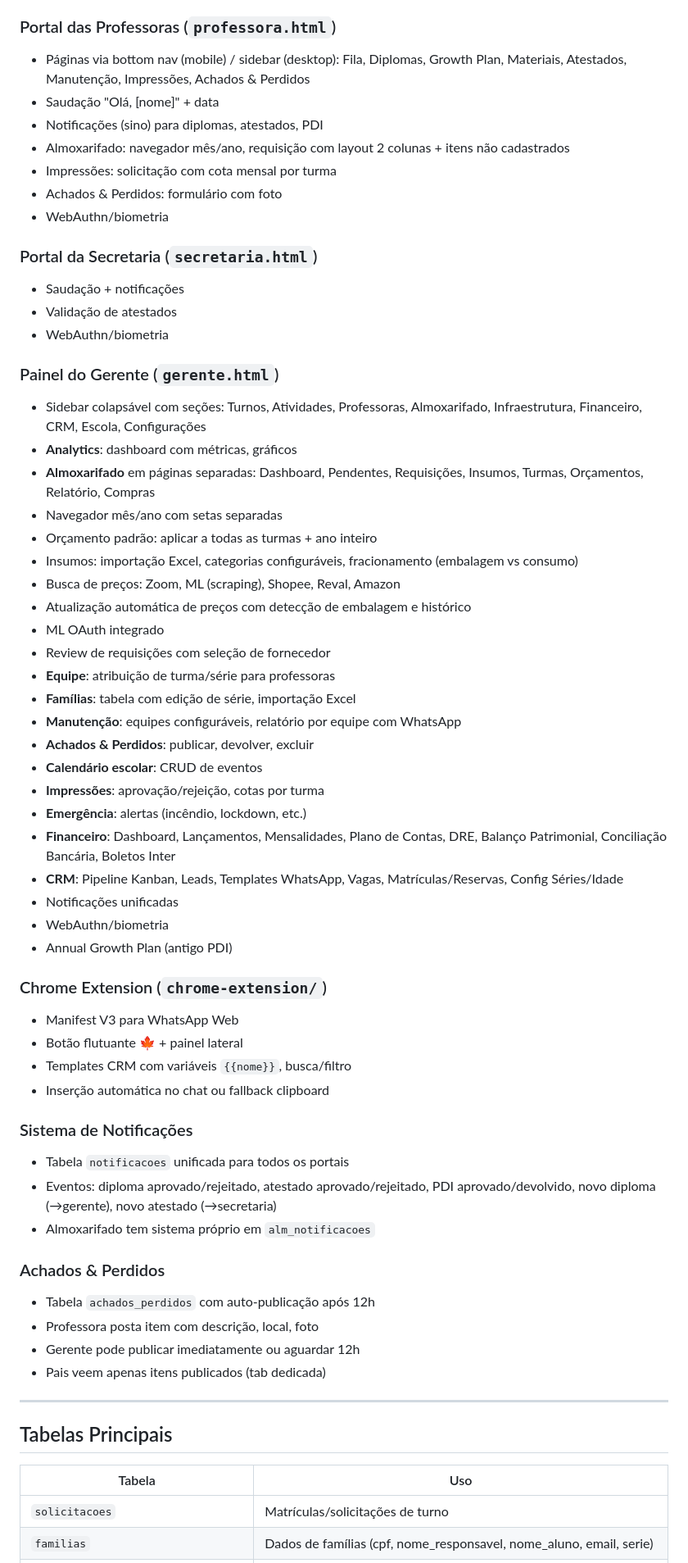
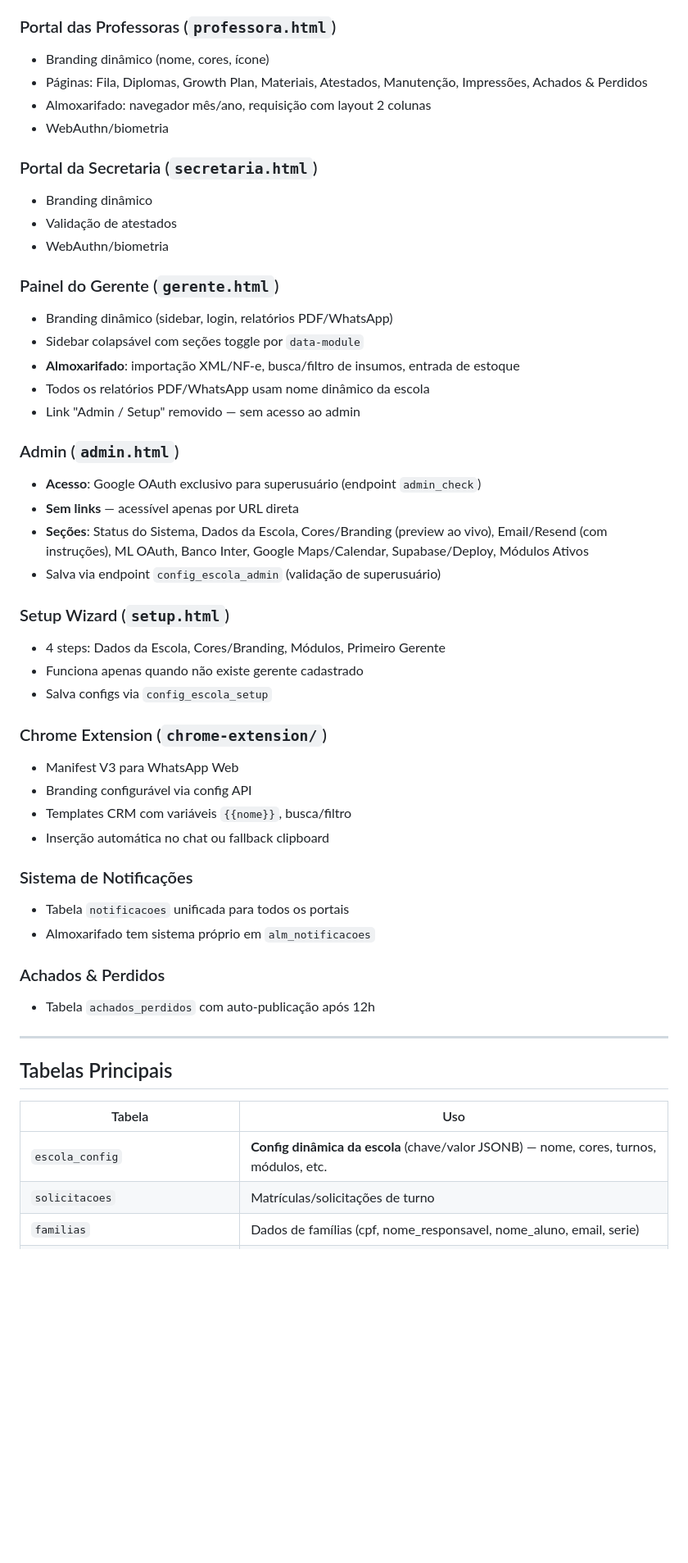
Before and after one commit to ivyson-wq/lumied, a Markdown page: CLAUDE.md, the part around one of its changes. Shown at 82% size. GitHub-like rendering; blank space fills up the shorter version.

```diff
--- a/CLAUDE.md
+++ b/CLAUDE.md
@@ -118,58 +169,45 @@ Domínio: `app.maplebearcaxiasdosul.com.br`
 
 ### Portal das Professoras (`professora.html`)
-- Páginas via bottom nav (mobile) / sidebar (desktop): Fila, Diplomas, Growth Plan, Materiais, Atestados, Manutenção, Impressões, Achados & Perdidos
-- Saudação "Olá, [nome]" + data
-- Notificações (sino) para diplomas, atestados, PDI
-- Almoxarifado: navegador mês/ano, requisição com layout 2 colunas + itens não cadastrados
-- Impressões: solicitação com cota mensal por turma
-- Achados & Perdidos: formulário com foto
+- Branding dinâmico (nome, cores, ícone)
+- Páginas: Fila, Diplomas, Growth Plan, Materiais, Atestados, Manutenção, Impressões, Achados & Perdidos
+- Almoxarifado: navegador mês/ano, requisição com layout 2 colunas
 - WebAuthn/biometria
 
 ### Portal da Secretaria (`secretaria.html`)
-- Saudação + notificações
+- Branding dinâmico
 - Validação de atestados
 - WebAuthn/biometria
 
 ### Painel do Gerente (`gerente.html`)
-- Sidebar colapsável com seções: Turnos, Atividades, Professoras, Almoxarifado, Infraestrutura, Financeiro, CRM, Escola, Configurações
-- **Analytics**: dashboard com métricas, gráficos
-- **Almoxarifado** em páginas separadas: Dashboard, Pendentes, Requisições, Insumos, Turmas, Orçamentos, Relatório, Compras
-- Navegador mês/ano com setas separadas
-- Orçamento padrão: aplicar a todas as turmas + ano inteiro
-- Insumos: importação Excel, categorias configuráveis, fracionamento (embalagem vs consumo)
-- Busca de preços: Zoom, ML (scraping), Shopee, Reval, Amazon
-- Atualização automática de preços com detecção de embalagem e histórico
-- ML OAuth integrado
-- Review de requisições com seleção de fornecedor
-- **Equipe**: atribuição de turma/série para professoras
-- **Famílias**: tabela com edição de série, importação Excel
-- **Manutenção**: equipes configuráveis, relatório por equipe com WhatsApp
-- **Achados & Perdidos**: publicar, devolver, excluir
-- **Calendário escolar**: CRUD de eventos
-- **Impressões**: aprovação/rejeição, cotas por turma
-- **Emergência**: alertas (incêndio, lockdown, etc.)
-- **Financeiro**: Dashboard, Lançamentos, Mensalidades, Plano de Contas, DRE, Balanço Patrimonial, Conciliação Bancária, Boletos Inter
-- **CRM**: Pipeline Kanban, Leads, Templates WhatsApp, Vagas, Matrículas/Reservas, Config Séries/Idade
-- Notificações unificadas
-- WebAuthn/biometria
-- Annual Growth Plan (antigo PDI)
+- Branding dinâmico (sidebar, login, relatórios PDF/WhatsApp)
+- Sidebar colapsável com seções toggle por `data-module`
+- **Almoxarifado**: importação XML/NF-e, busca/filtro de insumos, entrada de estoque
+- Todos os relatórios PDF/WhatsApp usam nome dinâmico da escola
+- Link "Admin / Setup" removido — sem acesso ao admin
+
+### Admin (`admin.html`)
+- **Acesso**: Google OAuth exclusivo para superusuário (endpoint `admin_check`)
+- **Sem links** — acessível apenas por URL direta
+- **Seções**: Status do Sistema, Dados da Escola, Cores/Branding (preview ao vivo), Email/Resend (com instruções), ML OAuth, Banco Inter, Google Maps/Calendar, Supabase/Deploy, Módulos Ativos
+- Salva via endpoint `config_escola_admin` (validação de superusuário)
+
+### Setup Wizard (`setup.html`)
+- 4 steps: Dados da Escola, Cores/Branding, Módulos, Primeiro Gerente
+- Funciona apenas quando não existe gerente cadastrado
+- Salva configs via `config_escola_setup`
 
 ### Chrome Extension (`chrome-extension/`)
 - Manifest V3 para WhatsApp Web
-- Botão flutuante 🍁 + painel lateral
+- Branding configurável via config API
 - Templates CRM com variáveis `{{nome}}`, busca/filtro
 - Inserção automática no chat ou fallback clipboard
 
 ### Sistema de Notificações
 - Tabela `notificacoes` unificada para todos os portais
-- Eventos: diploma aprovado/rejeitado, atestado aprovado/rejeitado, PDI aprovado/devolvido, novo diploma (→gerente), novo atestado (→secretaria)
 - Almoxarifado tem sistema próprio em `alm_notificacoes`
 
 ### Achados & Perdidos
 - Tabela `achados_perdidos` com auto-publicação após 12h
-- Professora posta item com descrição, local, foto
-- Gerente pode publicar imediatamente ou aguardar 12h
-- Pais veem apenas itens publicados (tab dedicada)
 
 ---
 
@@ -177,6 +215,7 @@ Domínio: `app.maplebearcaxiasdosul.com.br`
 
 | Tabela | Uso |
 |--------|-----|
+| `escola_config` | **Config dinâmica da escola** (chave/valor JSONB) — nome, cores, turnos, módulos, etc. |
 | `solicitacoes` | Matrículas/solicitações de turno |
 | `familias` | Dados de famílias (cpf, nome_responsavel, nome_aluno, email, serie) |
 | `series` | Séries/turmas da escola (usada também pelo almoxarifado) |
```
Also changed, not shown: other parts of CLAUDE.md (+122 -49 lines).
